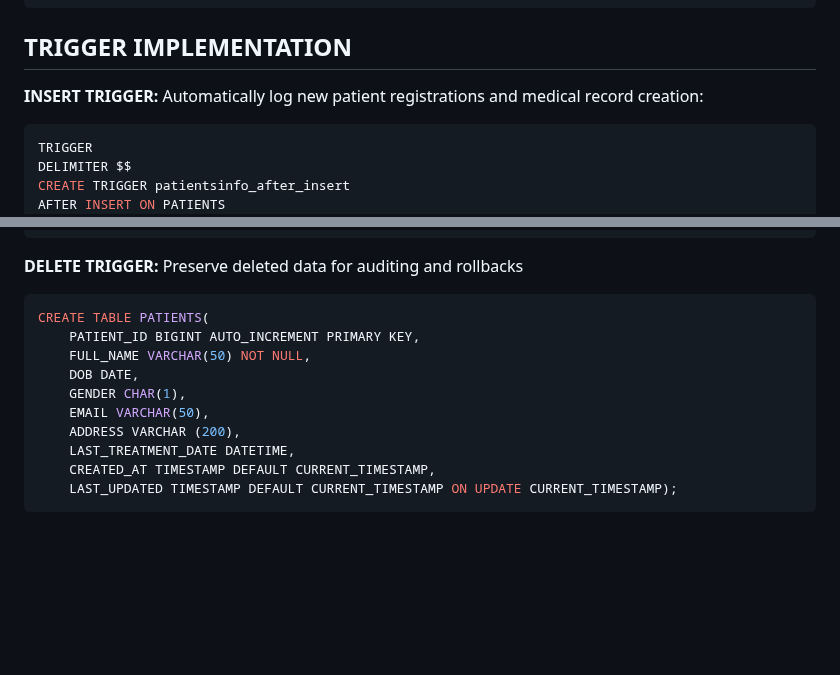
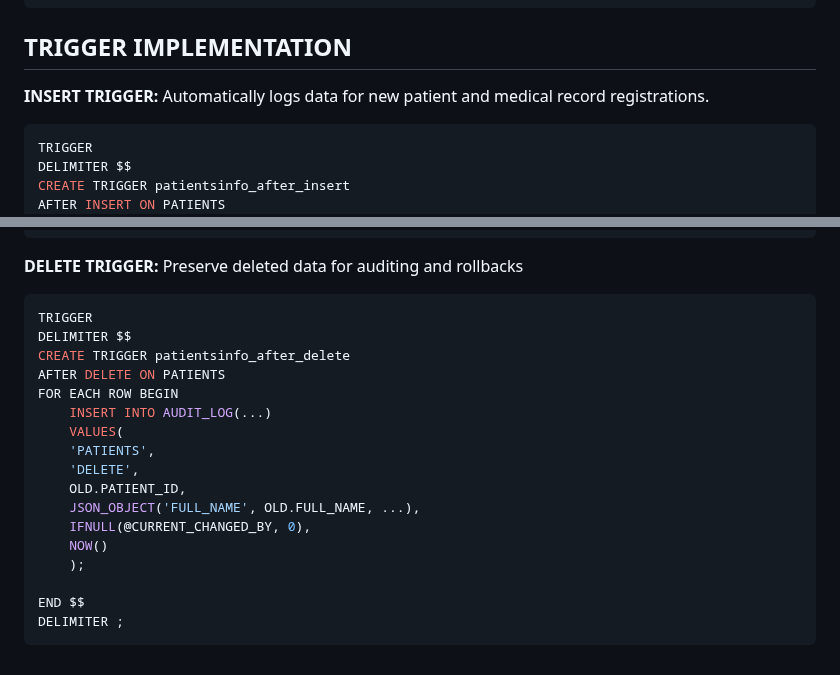
Before and after one commit to mubtasimsaadid/Data-Analysis-Using-SQL, a Markdown page: Healthcare Audit System Using SQL Trigger/readme.md, 2 parts joined by grey strips. Drawn GitHub-style; blank space fills up the shorter version.

````diff
--- a/Healthcare Audit System Using SQL Trigger/readme.md
+++ b/Healthcare Audit System Using SQL Trigger/readme.md
@@ -57,7 +57,7 @@ SET @CURRENT_CHANGED_BY = 1101;           -- MANUALLY SET CHANGED_BY ID
 ```
 
 ## TRIGGER IMPLEMENTATION
-**INSERT TRIGGER:** Automatically log new patient registrations and medical record creation:
+**INSERT TRIGGER:** Automatically logs data for new patient and medical record registrations.
 ```sql
 TRIGGER
 DELIMITER $$
@@ -101,14 +101,21 @@ DELIMITER ;
 
 **DELETE TRIGGER:** Preserve deleted data for auditing and rollbacks
 ```sql
-CREATE TABLE PATIENTS(
-	PATIENT_ID BIGINT AUTO_INCREMENT PRIMARY KEY,
-    FULL_NAME VARCHAR(50) NOT NULL,
-    DOB DATE,
-    GENDER CHAR(1),
-    EMAIL VARCHAR(50),
-    ADDRESS VARCHAR (200),
-    LAST_TREATMENT_DATE DATETIME,
-    CREATED_AT TIMESTAMP DEFAULT CURRENT_TIMESTAMP,
-    LAST_UPDATED TIMESTAMP DEFAULT CURRENT_TIMESTAMP ON UPDATE CURRENT_TIMESTAMP);
+TRIGGER
+DELIMITER $$
+CREATE TRIGGER patientsinfo_after_delete
+AFTER DELETE ON PATIENTS
+FOR EACH ROW BEGIN
+    INSERT INTO AUDIT_LOG(...)
+    VALUES(
+	'PATIENTS',
+	'DELETE',
+	OLD.PATIENT_ID,
+	JSON_OBJECT('FULL_NAME', OLD.FULL_NAME, ...),
+	IFNULL(@CURRENT_CHANGED_BY, 0),
+    NOW()
+    );
+
+END $$
+DELIMITER ;
 ```
````
